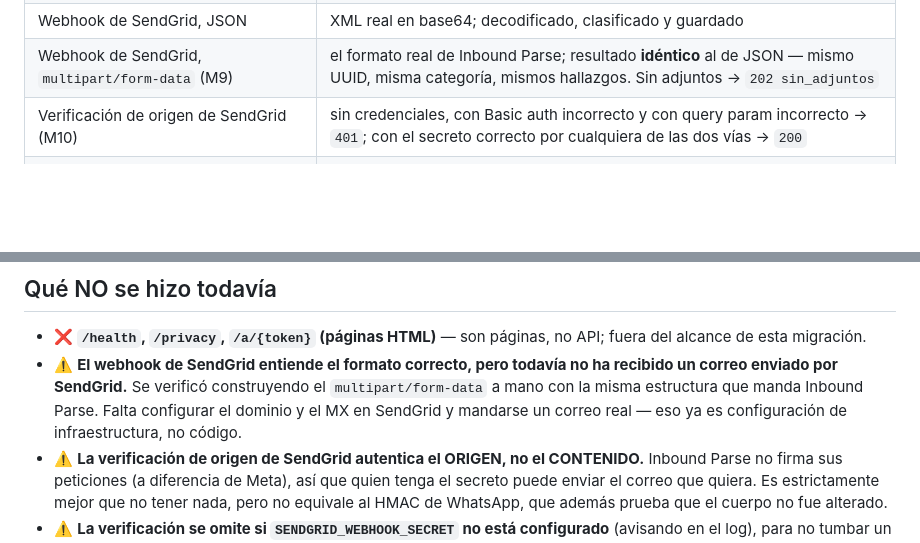
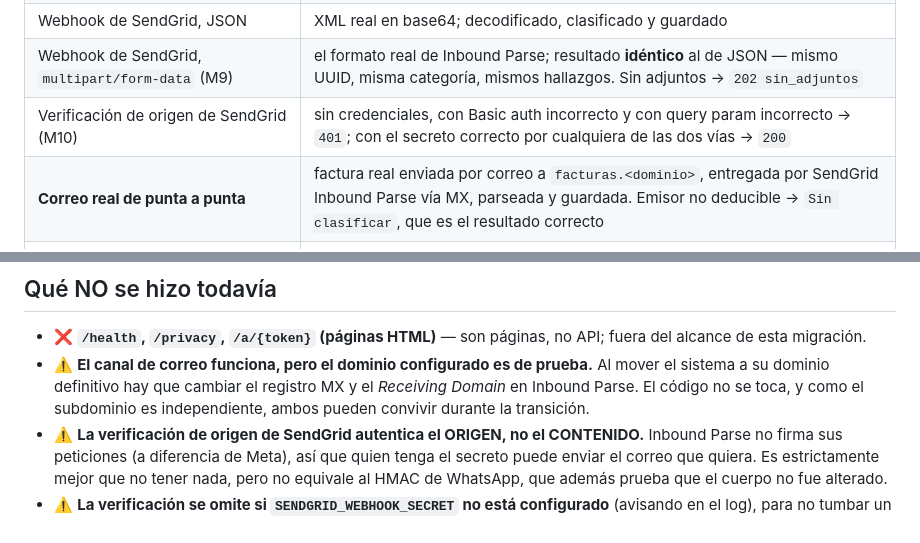
Before and after one commit to hackeandolawebmx-ai/facturapp, a Markdown page: supabase/README.md, 2 parts joined by grey strips. Drawn GitHub-style; blank space fills up the shorter version.

Commit message:
docs: the email channel is verified end to end with a real message
A real invoice, from a real vendor, delivered by SendGrid Inbound Parse through the MX record and stored. That closes the last channel: WhatsApp, the REST API and email are all now exercised against live services rather than simulated payloads.

Worth noting the invoice landed as Sin clasificar, which is correct -- the vendor matches none of the deductible categories. A classifier that guessed here would put non-deductible expenses into a tax return, which is a worse failure than leaving them unclassified.

Co-Authored-By: Claude Opus 5 <noreply@anthropic.com>

```diff
--- a/supabase/README.md
+++ b/supabase/README.md
@@ -892,6 +892,7 @@ servicios reales** (Meta, OpenAI, Postgres), no solo contra tests:
 | Webhook de SendGrid, JSON | XML real en base64; decodificado, clasificado y guardado |
 | Webhook de SendGrid, `multipart/form-data` (M9) | el formato real de Inbound Parse; resultado **idéntico** al de JSON — mismo UUID, misma categoría, mismos hallazgos. Sin adjuntos → `202 sin_adjuntos` |
 | Verificación de origen de SendGrid (M10) | sin credenciales, con Basic auth incorrecto y con query param incorrecto → `401`; con el secreto correcto por cualquiera de las dos vías → `200` |
+| **Correo real de punta a punta** | factura real enviada por correo a `facturas.<dominio>`, entregada por SendGrid Inbound Parse vía MX, parseada y guardada. Emisor no deducible → `Sin clasificar`, que es el resultado correcto |
 | WhatsApp: comando rápido (`hola`) | mensaje real desde un teléfono; responde sin llamar a OpenAI |
 | WhatsApp: chat conversacional (M4b) | mensaje real; `tools_used: [get_summary]`, leyendo de Postgres |
 | WhatsApp: ingesta de factura | XML real como adjunto; descargado de la Graph API, parseado, validado, clasificado y guardado |
@@ -944,11 +945,11 @@ números registrados explícitamente como destinatarios (máximo 5).
 
 - ❌ **`/health`, `/privacy`, `/a/{token}` (páginas HTML)** — son páginas,
   no API; fuera del alcance de esta migración.
-- ⚠️ **El webhook de SendGrid entiende el formato correcto, pero todavía no
-  ha recibido un correo enviado por SendGrid.** Se verificó construyendo el
-  `multipart/form-data` a mano con la misma estructura que manda Inbound
-  Parse. Falta configurar el dominio y el MX en SendGrid y mandarse un
-  correo real — eso ya es configuración de infraestructura, no código.
+- ⚠️ **El canal de correo funciona, pero el dominio configurado es de
+  prueba.** Al mover el sistema a su dominio definitivo hay que cambiar el
+  registro MX y el *Receiving Domain* en Inbound Parse. El código no se
+  toca, y como el subdominio es independiente, ambos pueden convivir
+  durante la transición.
 - ⚠️ **La verificación de origen de SendGrid autentica el ORIGEN, no el
   CONTENIDO.** Inbound Parse no firma sus peticiones (a diferencia de Meta),
   así que quien tenga el secreto puede enviar el correo que quiera. Es
```
